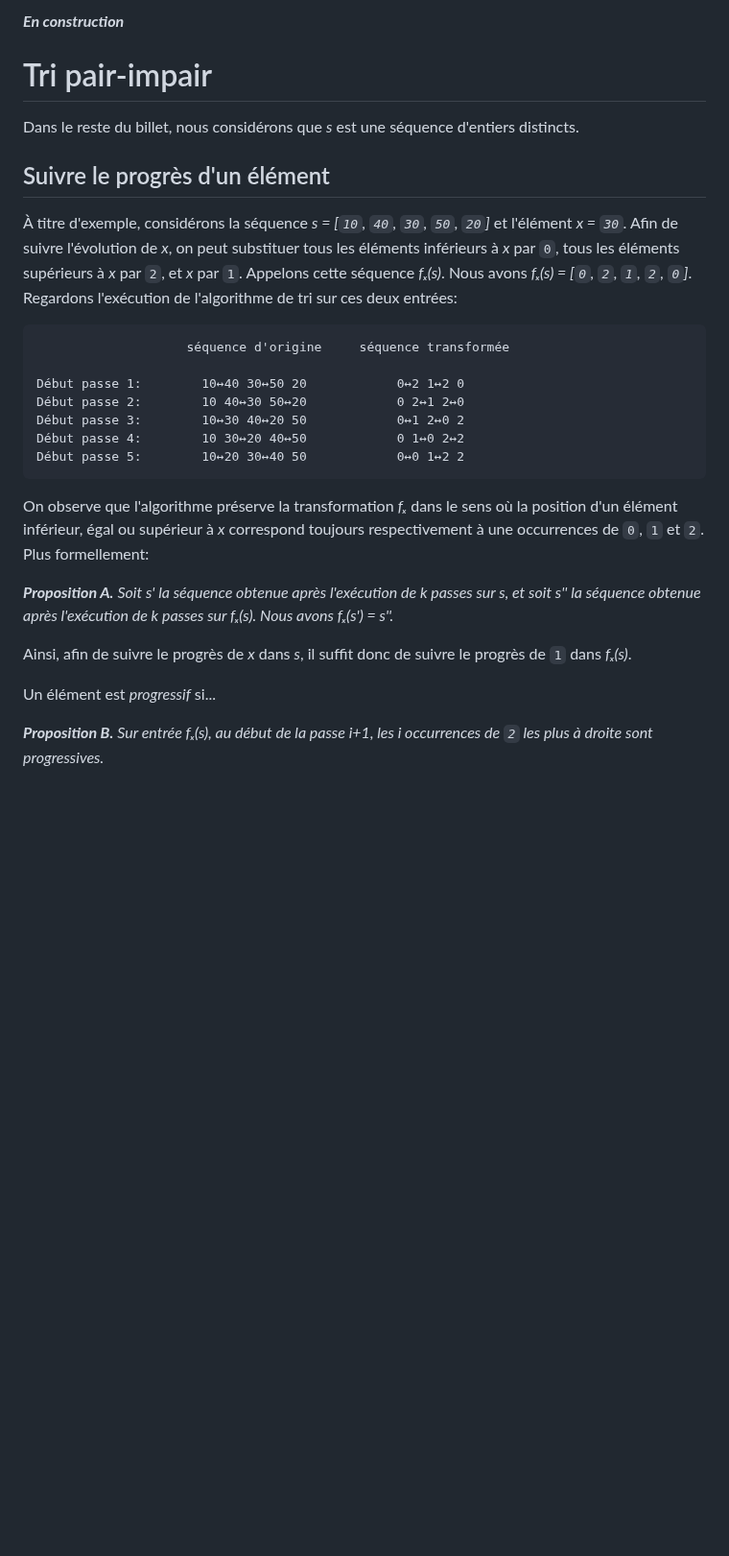
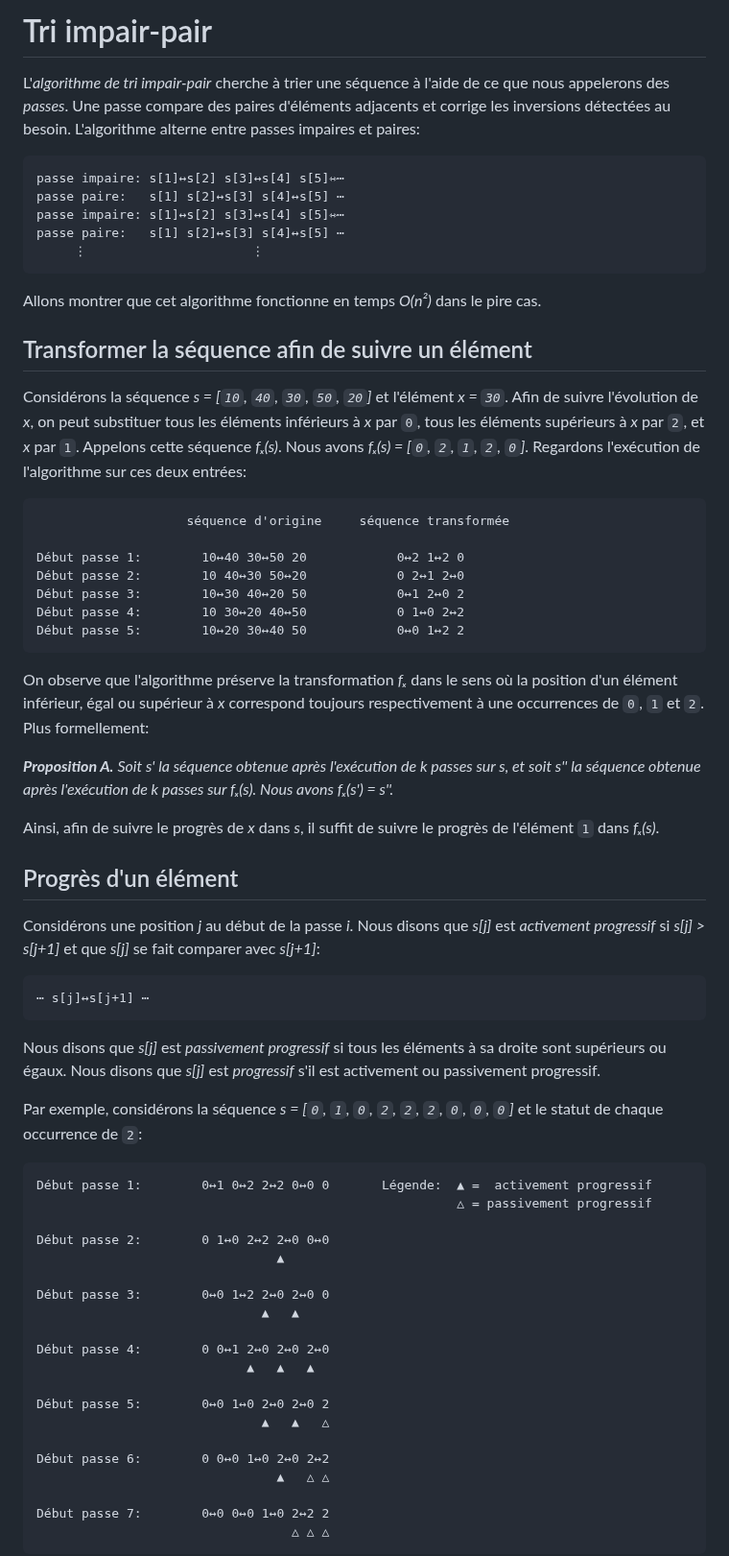
Before and after one commit to blondimi/ift436, a Markdown page: extra/tri_pair_impair/README.md, the part around one of its changes. Shown at 96% size. Rendered like a GitHub page; blank space fills up the shorter version.

````diff
--- a/extra/tri_pair_impair/README.md
+++ b/extra/tri_pair_impair/README.md
@@ -1,14 +1,24 @@
-***En construction***
+# Tri impair-pair
 
-# Tri pair-impair
+L'_algorithme de tri impair-pair_ cherche à trier une séquence à l'aide de ce que nous
+appelerons des _passes_. Une passe compare des paires d'éléments adjacents et corrige les inversions détectées
+au besoin. L'algorithme alterne entre passes impaires et paires:
 
-Dans le reste du billet, nous considérons que _s_ est une séquence d'entiers distincts.
+```
+passe impaire: s[1]↔s[2] s[3]↔s[4] s[5]⇿⋯
+passe paire:   s[1] s[2]↔s[3] s[4]↔s[5] ⋯
+passe impaire: s[1]↔s[2] s[3]↔s[4] s[5]⇿⋯
+passe paire:   s[1] s[2]↔s[3] s[4]↔s[5] ⋯
+     ⋮                      ⋮
+```
 
-## Suivre le progrès d'un élément
+Allons montrer que cet algorithme fonctionne en temps _O(n²)_ dans le pire cas.
 
-À titre d'exemple, considérons la séquence _s = [`10`, `40`, `30`, `50`, `20`]_ et l'élément _x = `30`_. Afin de suivre l'évolution de _x_, on peut
-substituer tous les éléments inférieurs à _x_ par `0`, tous les éléments supérieurs à _x_ par `2`, et _x_ par `1`. Appelons cette séquence _fₓ(s)_.
-Nous avons _fₓ(s) = [`0`, `2`, `1`, `2`, `0`]_. Regardons l'exécution de l'algorithme de tri sur ces deux entrées:
+## Transformer la séquence afin de suivre un élément
+
+Considérons la séquence _s = [`10`, `40`, `30`, `50`, `20`]_ et l'élément _x = `30`_. Afin de suivre l'évolution de _x_, on peut substituer
+tous les éléments inférieurs à _x_ par `0`, tous les éléments supérieurs à _x_ par `2`, et _x_ par `1`. Appelons cette séquence
+_fₓ(s)_. Nous avons _fₓ(s) = [`0`, `2`, `1`, `2`, `0`]_. Regardons l'exécution de l'algorithme sur ces deux entrées:
 
 ```
                     séquence d'origine     séquence transformée
@@ -19,15 +29,47 @@ Début passe 3:        10↔30 40↔20 50            0↔1 2↔0 2
 Début passe 4:        10 30↔20 40↔50            0 1↔0 2↔2
 Début passe 5:        10↔20 30↔40 50            0↔0 1↔2 2
 ```
-
 On observe que l'algorithme préserve la transformation _fₓ_ dans le sens où la position d'un élément inférieur, égal ou supérieur à _x_ correspond
 toujours respectivement à une occurrences de `0`, `1` et `2`. Plus formellement:
 
 ***Proposition A.*** *Soit _s'_ la séquence obtenue après l'exécution de _k_ passes sur _s_, et soit _s''_ la séquence
 obtenue après l'exécution de _k_ passes sur _fₓ(s)_. Nous avons _fₓ(s') = s''_.*
 
-Ainsi, afin de suivre le progrès de _x_ dans _s_, il suffit donc de suivre le progrès de `1` dans _fₓ(s)_.
+Ainsi, afin de suivre le progrès de _x_ dans _s_, il suffit de suivre le progrès de l'élément `1` dans _fₓ(s)_.
 
-Un élément est _progressif_ si...
+## Progrès d'un élément
 
-***Proposition B.*** *Sur entrée _fₓ(s)_, au début de la passe _i+1_, les _i_ occurrences de `2` les plus à droite sont progressives.*
+Considérons une position _j_ au début de la passe _i_. Nous disons que _s[j]_ est _activement progressif_ si _s[j] > s[j+1]_ et que _s[j]_ se fait comparer avec _s[j+1]_:
+
+```
+⋯ s[j]↔s[j+1] ⋯
+```
+
+Nous disons que _s[j]_ est _passivement progressif_ si tous les éléments à sa droite sont supérieurs ou égaux.
+Nous disons que _s[j]_ est _progressif_ s'il est activement ou passivement progressif.
+
+Par exemple, considérons la séquence _s = [`0`, `1`, `0`, `2`, `2`, `2`, `0`, `0`, `0`]_ et le statut de chaque occurrence de `2`:
+
+```
+Début passe 1:        0↔1 0↔2 2↔2 0↔0 0       Légende:  ▲ =  activement progressif
+                                                        △ = passivement progressif
+
+Début passe 2:        0 1↔0 2↔2 2↔0 0↔0
+                                ▲
+
+Début passe 3:        0↔0 1↔2 2↔0 2↔0 0
+                              ▲   ▲
+
+Début passe 4:        0 0↔1 2↔0 2↔0 2↔0
+                            ▲   ▲   ▲
+
+Début passe 5:        0↔0 1↔0 2↔0 2↔0 2
+                              ▲   ▲   △
+
+Début passe 6:        0 0↔0 1↔0 2↔0 2↔2
+                                ▲   △ △
+
+Début passe 7:        0↔0 0↔0 1↔0 2↔2 2
+                                  △ △ △
+```
+
````
Also changed, not shown: other parts of extra/tri_pair_impair/README.md (+47 -49 lines).
